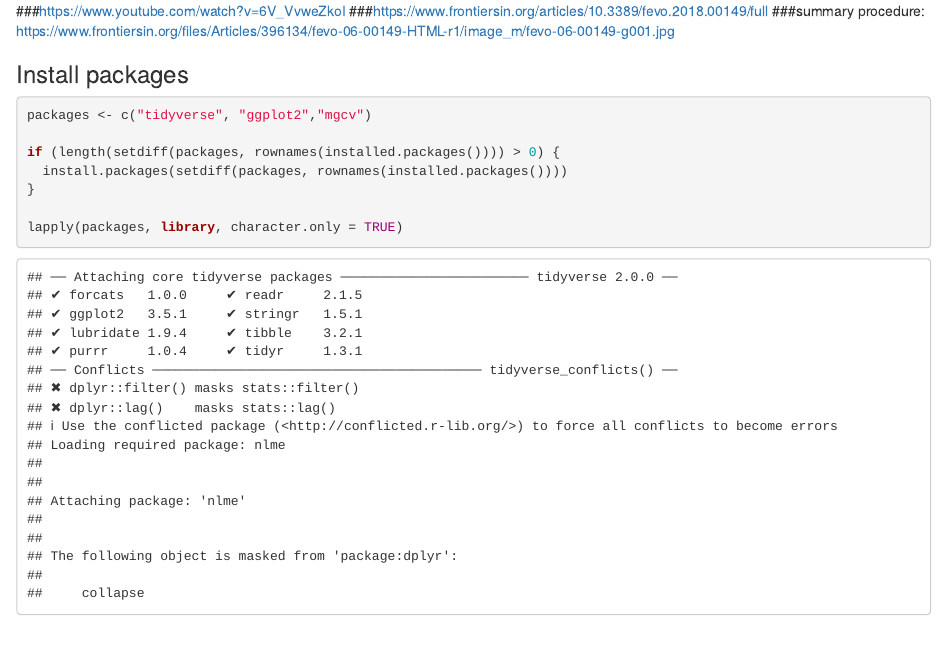
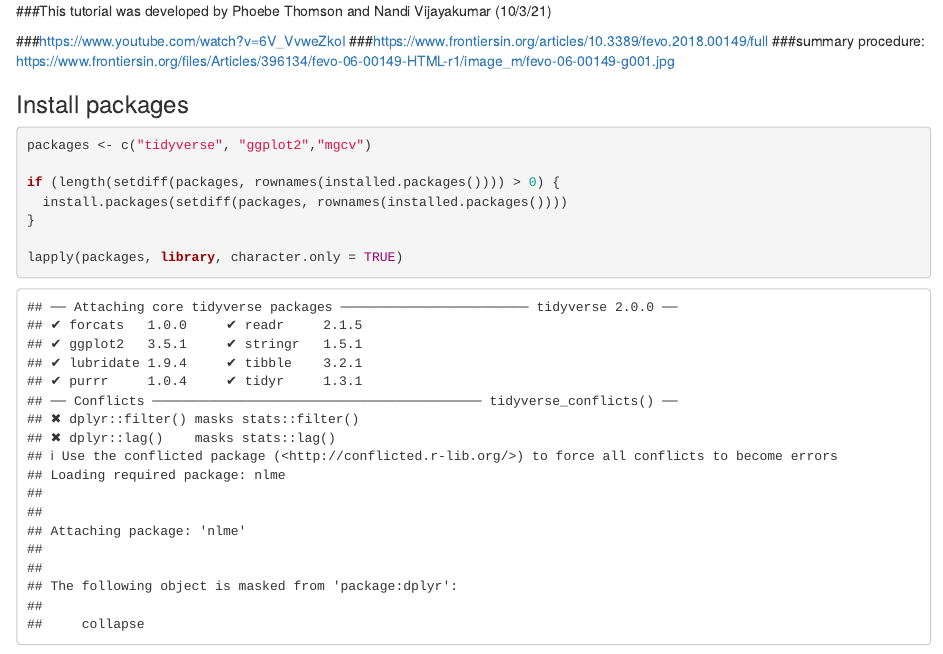
Before and after one commit to nandivij/neuro_workshops, an R Markdown document (gam/gam_tutorial.Rmd): the page in a window 1100 px wide, from its top. Rendered offline with R 4.5, knitr and Pandoc, with nearby package versions; some code elsewhere in the file could not run offline; common packages that the code uses without loading them are loaded.

Commit message:
updated gam script

```diff
--- a/gam/gam_tutorial.Rmd
+++ b/gam/gam_tutorial.Rmd
@@ -1,3 +1,5 @@
+###This tutorial was developed by Phoebe Thomson and Nandi Vijayakumar (10/3/21)
+
 ###https://www.youtube.com/watch?v=6V_VvweZkoI
 ###https://www.frontiersin.org/articles/10.3389/fevo.2018.00149/full
 ###summary procedure: https://www.frontiersin.org/files/Articles/396134/fevo-06-00149-HTML-r1/image_m/fevo-06-00149-g001.jpg
```
